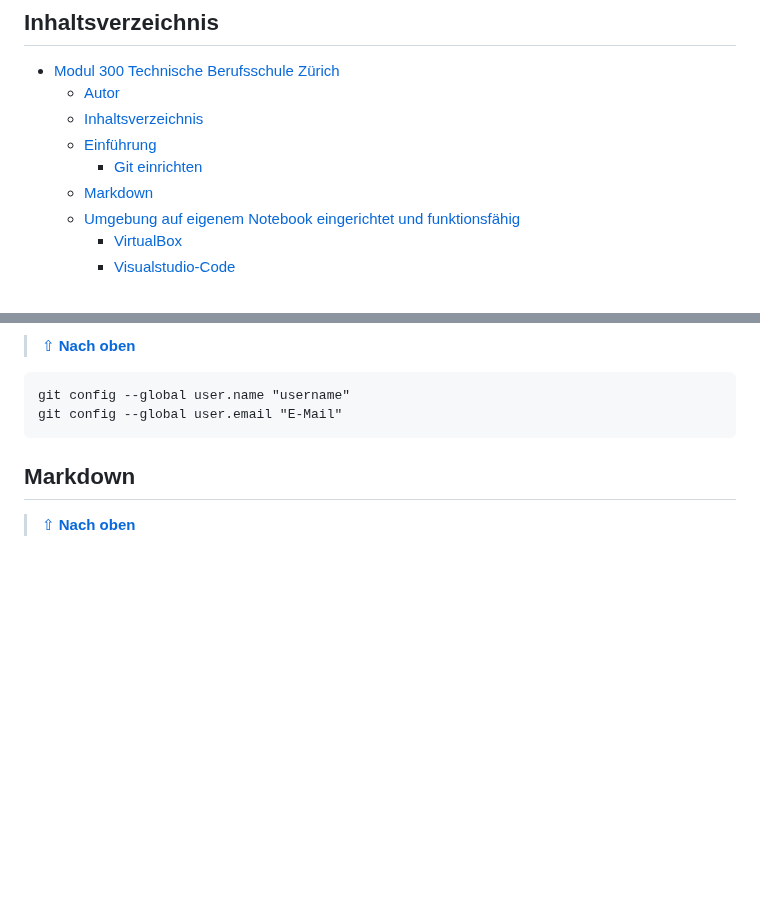
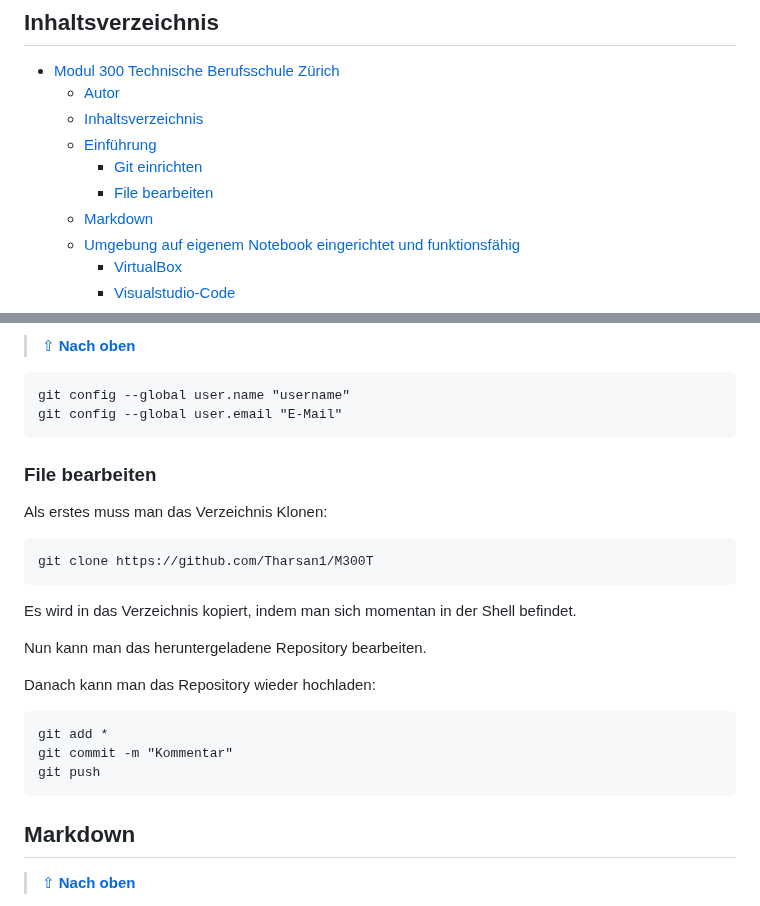
Before and after one commit to Tharsan1/M300T, a Markdown page: README.md, 2 parts joined by grey strips. Drawn GitHub-style; blank space fills up the shorter version.

````diff
--- a/README.md
+++ b/README.md
@@ -14,6 +14,7 @@ Tharsan Pethurupillai
   - [Inhaltsverzeichnis](#inhaltsverzeichnis)
   - [Einführung](#einführung)
     - [Git einrichten](#git-einrichten)
+    - [File bearbeiten](#file-bearbeiten)
   - [Markdown](#markdown)
   - [Umgebung auf eigenem Notebook eingerichtet und funktionsfähig](#umgebung-auf-eigenem-notebook-eingerichtet-und-funktionsfähig)
     - [VirtualBox](#virtualbox)
@@ -39,6 +40,22 @@ Tharsan Pethurupillai
  git config --global user.email "E-Mail"
  ```
 
+ ### File bearbeiten
+
+ Als erstes muss man das Verzeichnis Klonen:
+```
+git clone https://github.com/Tharsan1/M300T
+```
+Es wird in das Verzeichnis kopiert, indem man sich momentan in der Shell befindet.
+
+Nun kann man das heruntergeladene Repository bearbeiten.
+
+Danach kann man das Repository wieder hochladen:
+```
+git add *
+git commit -m "Kommentar"
+git push
+```
 
  ## Markdown
  > [⇧ **Nach oben**](#inhaltsverzeichnis)
````
